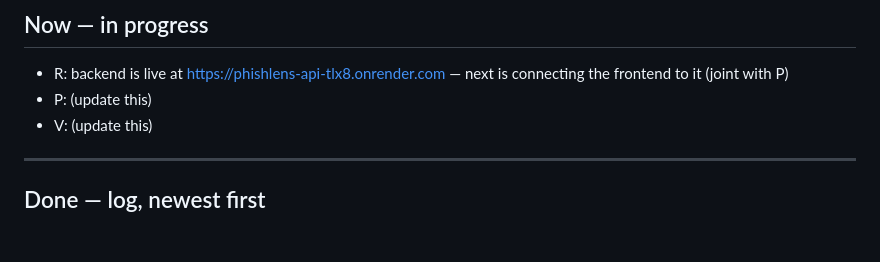
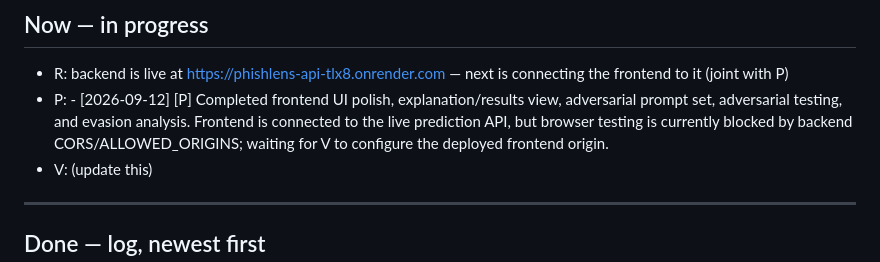
Before and after one commit to sairishitha-2787/phishlens, a Markdown page: STATUS.md, the part around the change. Drawn GitHub-style; blank space fills up the shorter version.

```diff
--- a/STATUS.md
+++ b/STATUS.md
@@ -9,7 +9,7 @@ One line per entry: `- [date] [R/P/V] did X`. Newest entries go on top of each l
 ## Now — in progress
 
 - R: backend is live at https://phishlens-api-tlx8.onrender.com — next is connecting the frontend to it (joint with P)
-- P: (update this)
+- P: - [2026-09-12] [P] Completed frontend UI polish, explanation/results view, adversarial prompt set, adversarial testing, and evasion analysis. Frontend is connected to the live prediction API, but browser testing is currently blocked by backend CORS/ALLOWED_ORIGINS; waiting for V to configure the deployed frontend origin.
 - V: (update this)
 
 ---
```
